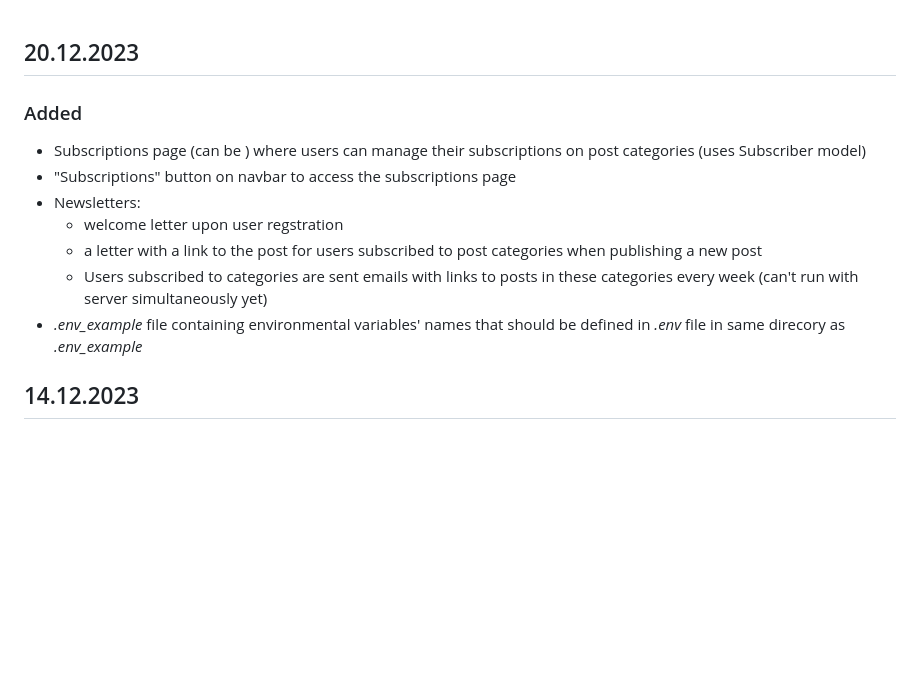
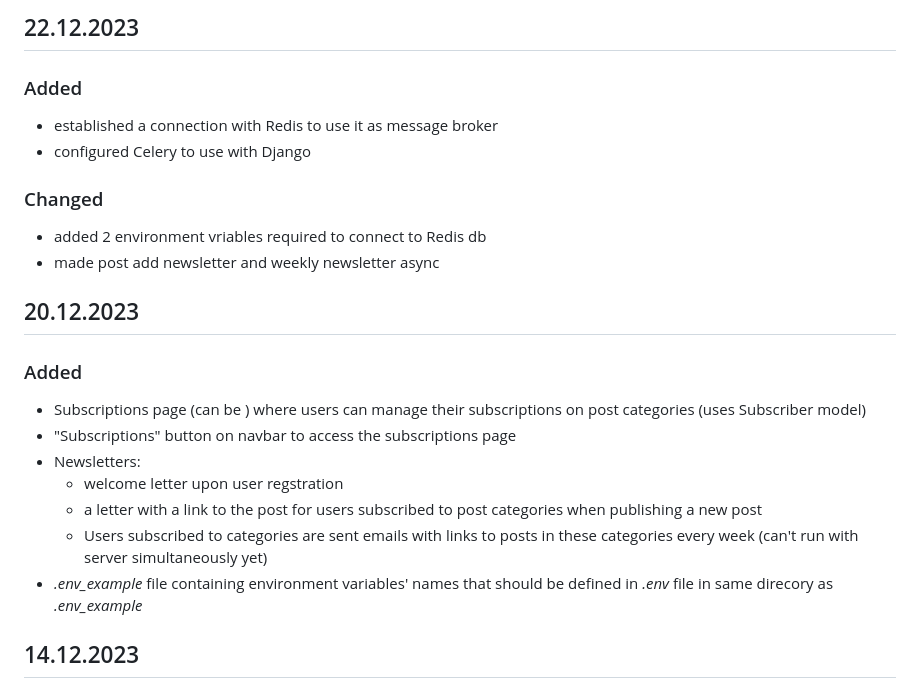
Before and after one commit to M4kar0vAl/NewsPaper, a Markdown page: CHANGELOG.md, the part around the change. Rendered like a GitHub page; blank space fills up the shorter version.

```diff
--- a/CHANGELOG.md
+++ b/CHANGELOG.md
@@ -1,3 +1,15 @@
+## 22.12.2023
+
+### Added
+
+- established a connection with Redis to use it as message broker
+- configured Celery to use with Django
+
+### Changed
+
+- added 2 environment vriables required to connect to Redis db
+- made post add newsletter and weekly newsletter async
+
 ## 20.12.2023
 
 ### Added
@@ -8,7 +20,7 @@
   - welcome letter upon user regstration
   - a letter with a link to the post for users subscribed to post categories when publishing a new post
   - Users subscribed to categories are sent emails with links to posts in these categories every week (can't run with server simultaneously yet)
-- _.env_example_ file containing environmental variables' names that should be defined in _.env_ file in same direcory as _.env_example_
+- _.env_example_ file containing environment variables' names that should be defined in _.env_ file in same direcory as _.env_example_
 
 ## 14.12.2023
 
```
